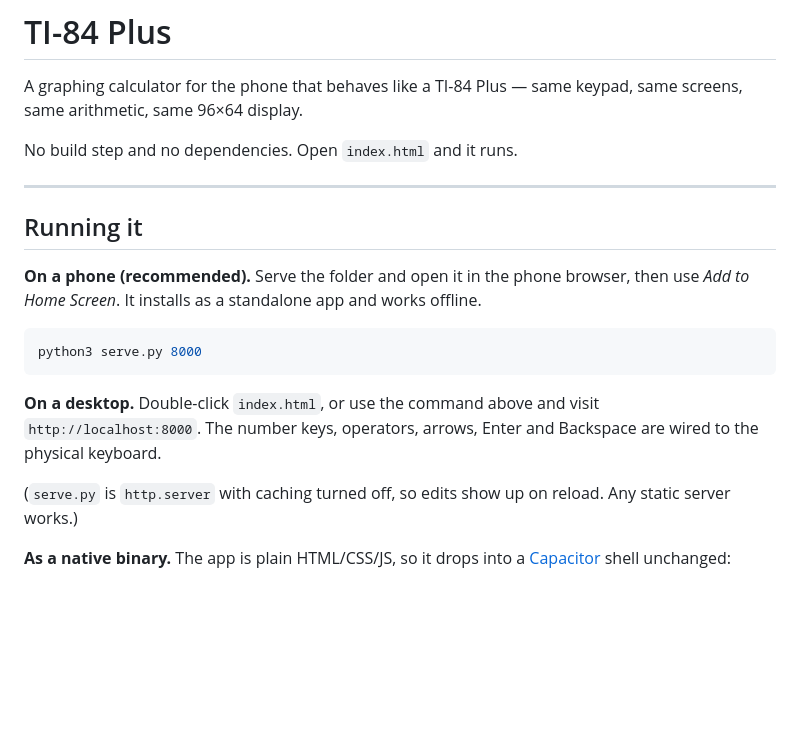
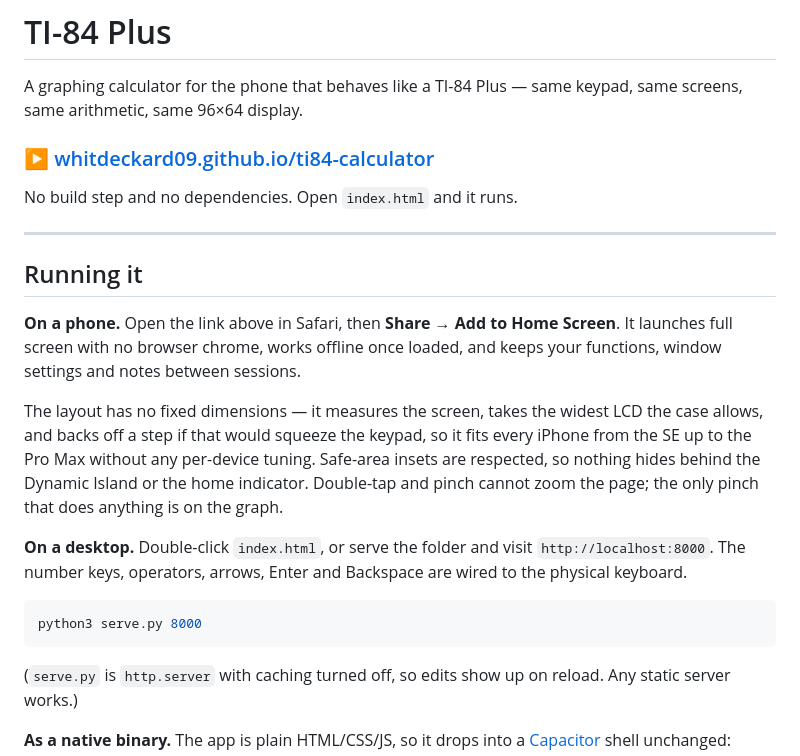
Before and after one commit to ppareit/ti84-calculator, a Markdown page: README.md, the part around the change. Rendered like a GitHub page; blank space fills up the shorter version.

````diff
--- a/README.md
+++ b/README.md
@@ -2,6 +2,8 @@
 
 A graphing calculator for the phone that behaves like a TI-84 Plus — same keypad,
 same screens, same arithmetic, same 96×64 display.
+
+### ▶ [whitdeckard09.github.io/ti84-calculator](https://whitdeckard09.github.io/ti84-calculator/)
 
 No build step and no dependencies. Open `index.html` and it runs.
 
@@ -9,16 +11,24 @@ No build step and no dependencies. Open `index.html` and it runs.
 
 ## Running it
 
-**On a phone (recommended).** Serve the folder and open it in the phone browser,
-then use *Add to Home Screen*. It installs as a standalone app and works offline.
+**On a phone.** Open the link above in Safari, then **Share → Add to Home
+Screen**. It launches full screen with no browser chrome, works offline once
+loaded, and keeps your functions, window settings and notes between sessions.
+
+The layout has no fixed dimensions — it measures the screen, takes the widest
+LCD the case allows, and backs off a step if that would squeeze the keypad,
+so it fits every iPhone from the SE up to the Pro Max without any per-device
+tuning. Safe-area insets are respected, so nothing hides behind the Dynamic
+Island or the home indicator. Double-tap and pinch cannot zoom the page; the
+only pinch that does anything is on the graph.
+
+**On a desktop.** Double-click `index.html`, or serve the folder and visit
+`http://localhost:8000`. The number keys, operators, arrows, Enter and
+Backspace are wired to the physical keyboard.
 
 ```bash
 python3 serve.py 8000
 ```
-
-**On a desktop.** Double-click `index.html`, or use the command above and visit
-`http://localhost:8000`. The number keys, operators, arrows, Enter and Backspace
-are wired to the physical keyboard.
 
 (`serve.py` is `http.server` with caching turned off, so edits show up on
 reload. Any static server works.)
````
